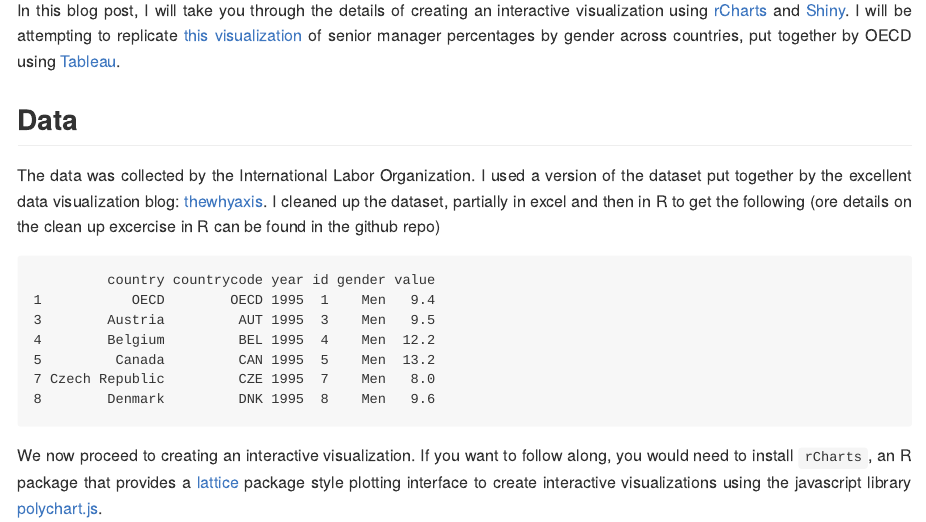
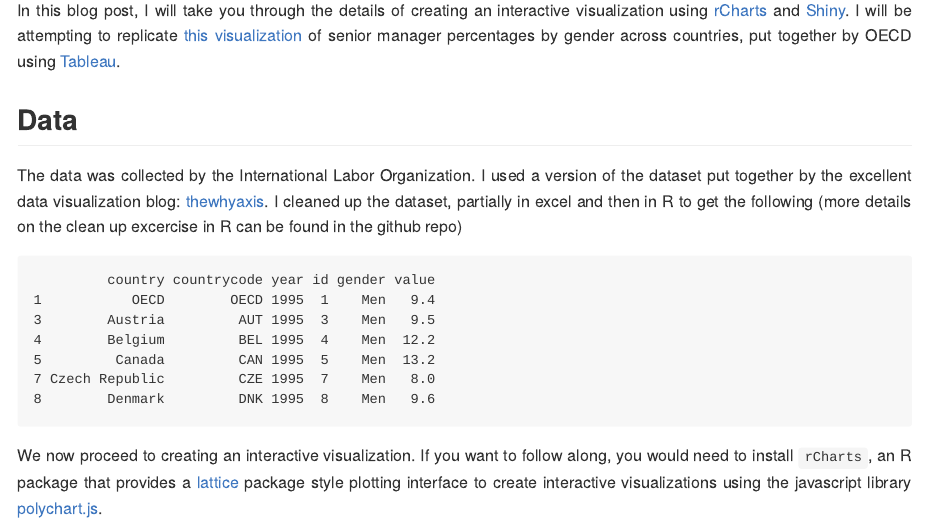
Before and after one commit to ramnathv/rChartsShiny, an R Markdown document (index.Rmd): the page in a window 1100 px wide, from 90 px down. The pictures show the output file index.md that the author committed with the source, drawn offline in the style of GitHub.

Commit message:
remove .Rdata and correct type

````diff
--- a/index.Rmd
+++ b/index.Rmd
@@ -24,7 +24,7 @@ In this blog post, I will take you through the details of creating an interactiv
 
 ## Data
 
-The data was collected by the International Labor Organization. I used a version of the dataset put together by the excellent data visualization blog: [thewhyaxis](http://thewhyaxis.info/gap-remake/). I cleaned up the dataset, partially in excel and then in R to get the following (ore details on the clean up excercise in R can be found in the github repo)
+The data was collected by the International Labor Organization. I used a version of the dataset put together by the excellent data visualization blog: [thewhyaxis](http://thewhyaxis.info/gap-remake/). I cleaned up the dataset, partially in excel and then in R to get the following (more details on the clean up excercise in R can be found in the github repo)
 
 ```{r echo = F, message = F, comment = NA, warning = F}
 get_gdoc <- function(url){
````
Also changed, not shown: index.html, index.md, payload.RData (deleted), 1 other file.
